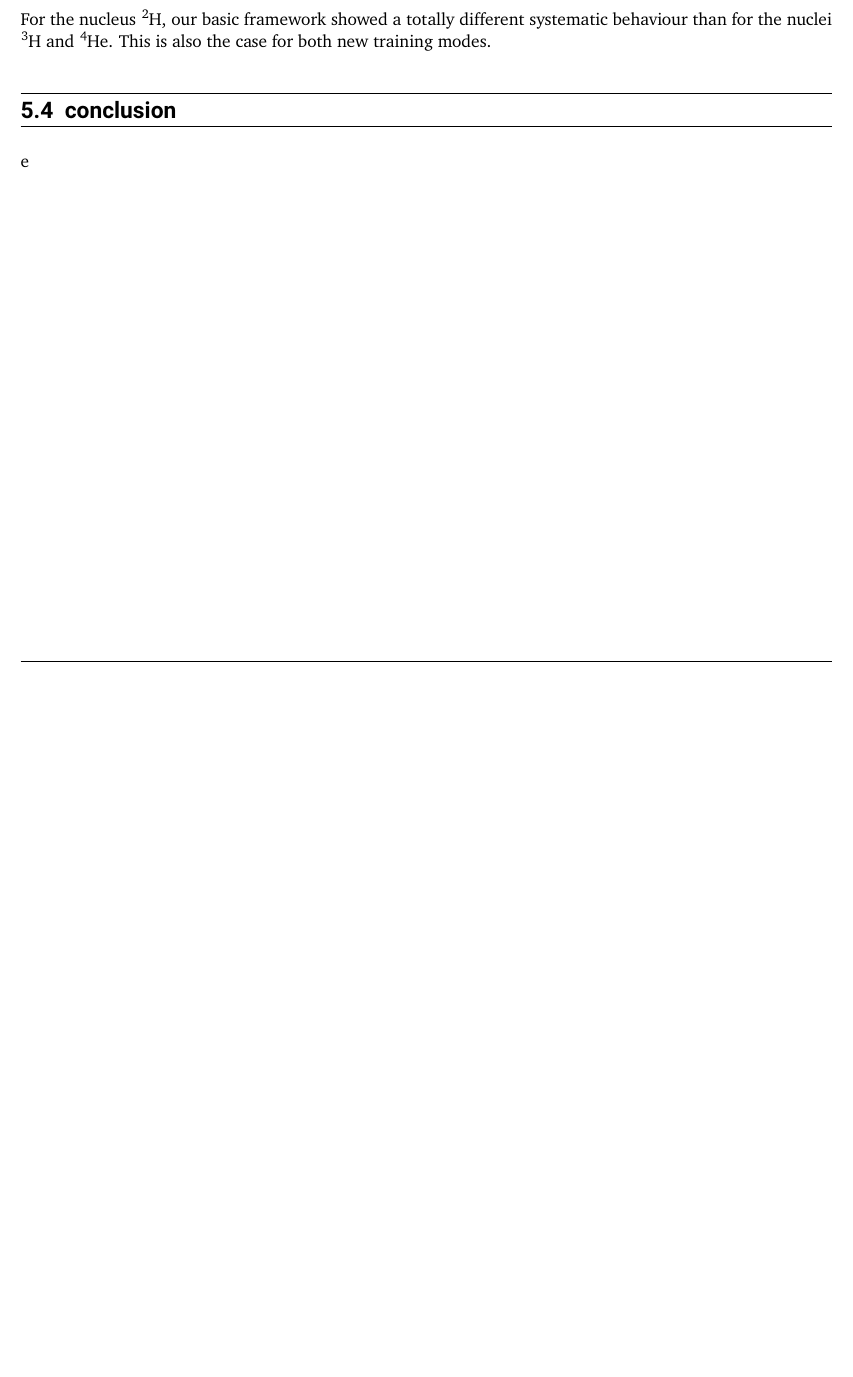
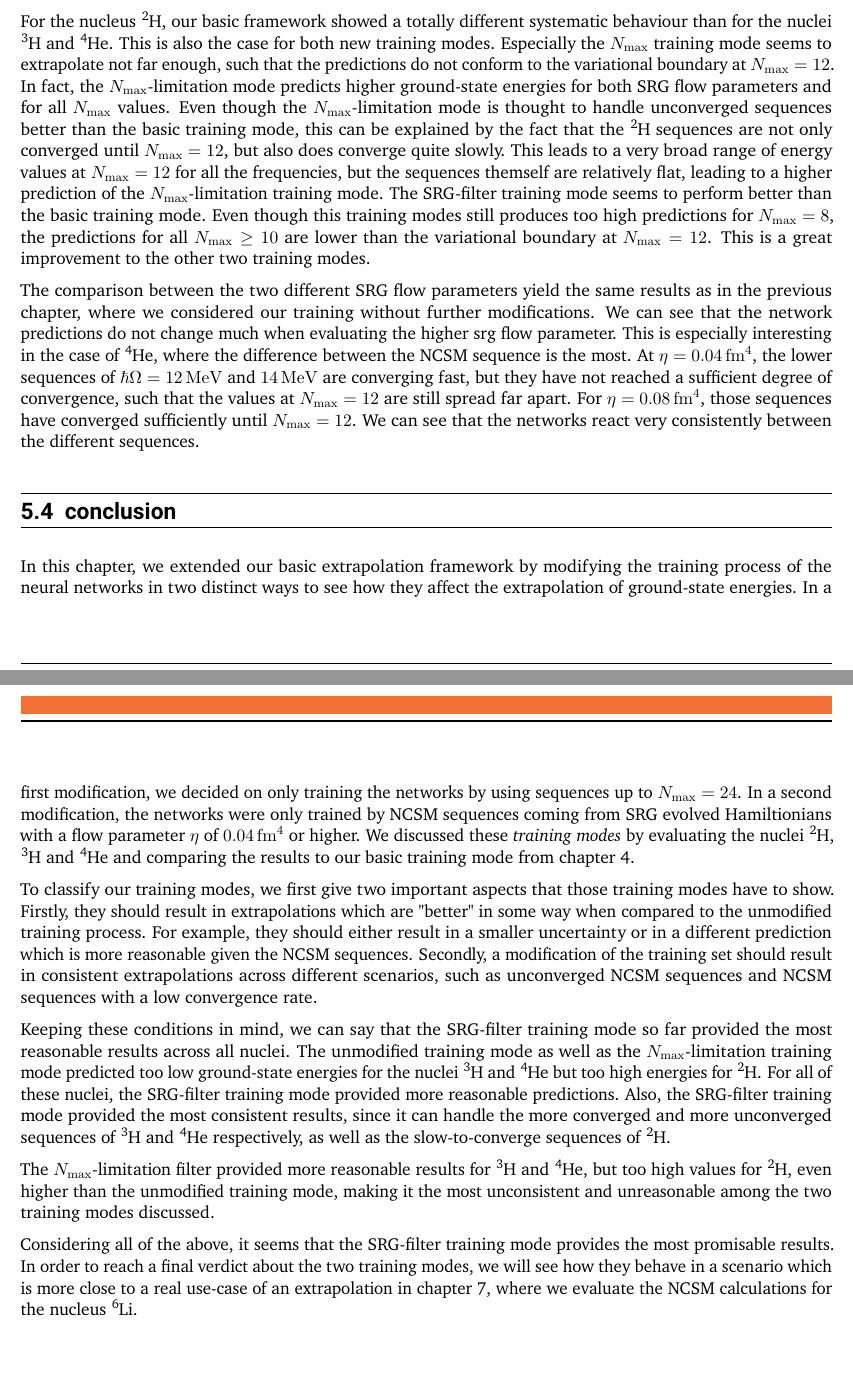
Before and after one commit to agelmarc/bachelor-thesis, a LaTeX thesis (main.tex, which reads chapters/5_extended/conclusion.tex, chapters/5_extended/results.tex): part of page 26 of 31 before the commit and two parts of pages 26 and 27 of 32 after it, the two joined at a grey line, cut so that both start at the same text, the shorter picture padded with empty space. Compiled offline with pdfLaTeX.

Commit message:
finish extended

```diff
--- a/chapters/5_extended/conclusion.tex
+++ b/chapters/5_extended/conclusion.tex
@@ -1 +1,12 @@
-e
+In this chapter, we extended our basic extrapolation framework by modifying the training process of the neural networks in two distinct ways to see how they affect the extrapolation of ground-state energies. In a first modification, we decided on only training the networks by using sequences up to $N_\mathrm{max} = 24$. In a second modification, the networks were only trained by NCSM sequences coming from SRG evolved Hamiltionians with a flow parameter $\eta$ of \srg{0.04} or higher. We discussed these \textit{training modes} by evaluating the nuclei \n{2}{H}, \n{3}{H} and \n{4}{He} and comparing the results to our basic training mode from \autoref{chap:reproduction}.
+
+To classify our training modes, we first give two important aspects that those training modes have to show. Firstly, they should result in extrapolations which are "better" in some way when compared to the unmodified training process. For example, they should either result in a smaller uncertainty or in a different prediction which is more reasonable given the NCSM sequences. Secondly, a modification of the training set should result in consistent extrapolations across different scenarios, such as unconverged NCSM sequences and NCSM sequences with a low convergence rate.
+
+Keeping these conditions in mind, we can say that the SRG-filter training mode so far provided the most reasonable results across all nuclei. The unmodified training mode as well as the $N_\mathrm{max}$-limitation training mode predicted too low ground-state energies for the nuclei \n{3}{H} and \n{4}{He} but too high energies for \n{2}{H}. For all of these nuclei, the SRG-filter training mode provided more reasonable predictions. Also, the SRG-filter training mode provided the most consistent results, since it can handle the more converged and more unconverged sequences of \n{3}{H} and \n{4}{He} respectively, as well as the slow-to-converge sequences of \n{2}{H}.
+
+The $N_\mathrm{max}$-limitation filter provided more reasonable results for \n{3}{H} and \n{4}{He}, but too high values for \n{2}{H}, even higher than the unmodified training mode, making it the most unconsistent and unreasonable among the two training modes discussed.
+
+Considering all of the above, it seems that the SRG-filter training mode provides the most promisable results. In order to reach a final verdict about the two training modes, we will see how they behave in a scenario which is more close to a real use-case of an extrapolation in \autoref{chap:li6}, where we evaluate the NCSM calculations for the nucleus \n{6}{Li}.
+% CONCLUSION
+% srg can handle converged and unconverged sequences can be seen by h2 and he4
+% Nmax cant handle slow converging sequences
--- a/chapters/5_extended/results.tex
+++ b/chapters/5_extended/results.tex
@@ -14,12 +14,12 @@ If we compare the two trainingmodes for those nuclei, we see that the $N_\mathrm
 % nmax: a bit better
 % srg: way better
 
-For the nucleus \n{2}{H}, our basic framework showed a totally different systematic behaviour than for the nuclei \n{3}{H} and \n{4}{He}. This is also the case for both new training modes.
+For the nucleus \n{2}{H}, our basic framework showed a totally different systematic behaviour than for the nuclei \n{3}{H} and \n{4}{He}. This is also the case for both new training modes. Especially the $N_\mathrm{max}$ training mode seems to extrapolate not far enough, such that the predictions do not conform to the variational boundary at $N_\mathrm{max} = 12$. In fact, the $N_\mathrm{max}$-limitation mode predicts higher ground-state energies for both SRG flow parameters and for all $N_\mathrm{max}$ values. Even though the $N_\mathrm{max}$-limitation mode is thought to handle unconverged sequences better than the basic training mode, this can be explained by the fact that the \n{2}{H} sequences are not only converged until $N_\mathrm{max} = 12$, but also does converge quite slowly. This leads to a very broad range of energy values at $N_\mathrm{max} = 12$ for all the frequencies, but the sequences themself are relatively flat, leading to a higher prediction of the $N_\mathrm{max}$-limitation training mode. The SRG-filter training mode seems to perform better than the basic training mode. Even though this training modes still produces too high predictions for $N_\mathrm{max} = 8$, the predictions for all $N_\mathrm{max} \geq 10$ are lower than the variational boundary at $N_\mathrm{max} = 12$. This is a great improvement to the other two training modes.
+
+The comparison between the two different SRG flow parameters yield the same results as in the previous chapter, where we considered our training without further modifications. We can see that the network predictions do not change much when evaluating the higher srg flow parameter. This is especially interesting in the case of \n{4}{He}, where the difference between the NCSM sequence is the most. At $\eta = \srg{0.04}$, the lower sequences of $\hbar \Omega = \SI{12}{\mega\electronvolt}$ and \SI{14}{\mega\electronvolt} are converging fast, but they have not reached a sufficient degree of convergence, such that the values at $N_\mathrm{max} = 12$ are still spread far apart. For $\eta = \srg{0.08}$, those sequences have converged sufficiently until $N_\mathrm{max} = 12$. We can see that the networks react very consistently between the different sequences.
 % 2h:
 % nmax worse than vanilla (WHY?)
 % nmax geq 10: srg under varbound!
 
 % difference srg
 % same as vanilla: extrapolations go up
-
-% srg can handle converged and unconverged sequences
```
